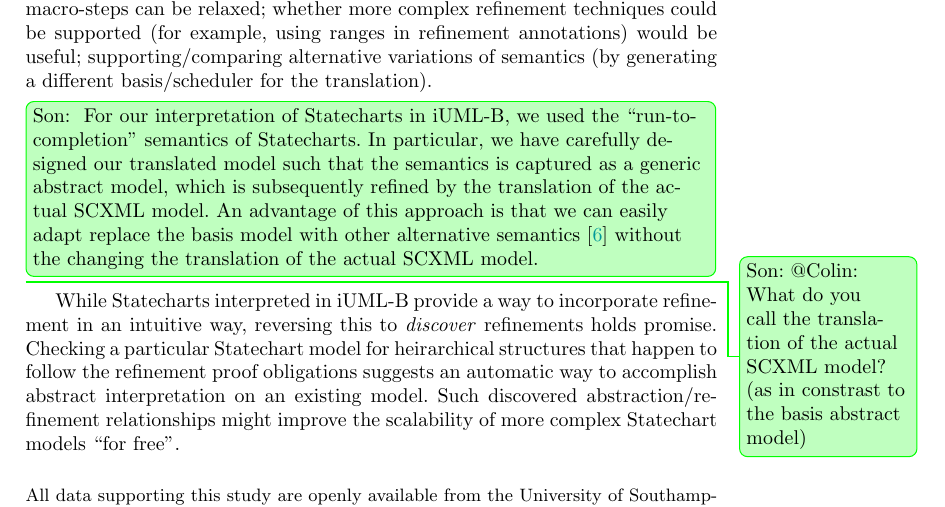
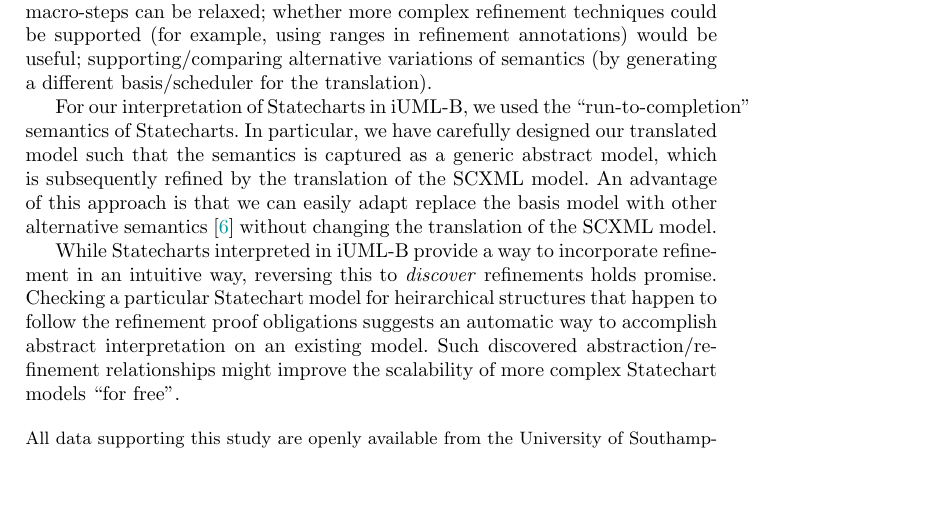
Before and after one commit to kmorris3/rodin_scxml_plugin, a LaTeX paper (manuscripts/ICTAC2018/SCXMLREF.tex, which reads manuscripts/ICTAC2018/sections/conclusion.tex): part of page 17 of 18, cut so that both start at the same text, the shorter picture padded with empty space. Compiled offline with pdfLaTeX.

Commit message:
Removed comments from the conclusion. Change 'actual model' to 'mode'l

```diff
--- a/manuscripts/ICTAC2018/sections/conclusion.tex
+++ b/manuscripts/ICTAC2018/sections/conclusion.tex
@@ -8,10 +8,7 @@ Furthermore, borrowing from the refinement concepts of \EventB, we introduce a n
 In future work we will continue to experiment with different examples to explore the alternative translation strategies in more detail.
 In particular, further work on refinement of the micro/macro-step and whether correspondence of macro-steps can be relaxed; whether more complex refinement techniques could be supported (for example, using ranges in refinement annotations) would be useful; supporting/comparing alternative variations of semantics (by generating a different basis/scheduler for the translation).
 
-\SonInlineCommented{
-For our interpretation of Statecharts in \mbox{\iUMLB}, we used the ``run-to-completion'' semantics of Statecharts.  In particular, we have carefully designed our translated model such that the semantics is captured as a generic abstract model, which is subsequently refined by the translation of the actual SCXML model.  An advantage of this approach is that we can easily adapt replace the basis model with other alternative semantics~\mbox{\cite{Eshuis_2009}} without the changing the translation of the actual SCXML model.
-}
-\SonCommented{@Colin: What do you call the translation of the actual SCXML model? (as in constrast to the basis abstract model)}
+For our interpretation of Statecharts in \mbox{\iUMLB}, we used the ``run-to-completion'' semantics of Statecharts.  In particular, we have carefully designed our translated model such that the semantics is captured as a generic abstract model, which is subsequently refined by the translation of the SCXML model.  An advantage of this approach is that we can easily adapt replace the basis model with other alternative semantics~\mbox{\cite{Eshuis_2009}} without changing the translation of the SCXML model.
 
 While Statecharts interpreted in iUML-B provide a way to incorporate refinement in an intuitive way, reversing this to \emph{discover} refinements holds promise.
 Checking a particular Statechart model for heirarchical structures that happen to follow the refinement proof obligations suggests an automatic way to accomplish abstract interpretation on an existing model.
```
